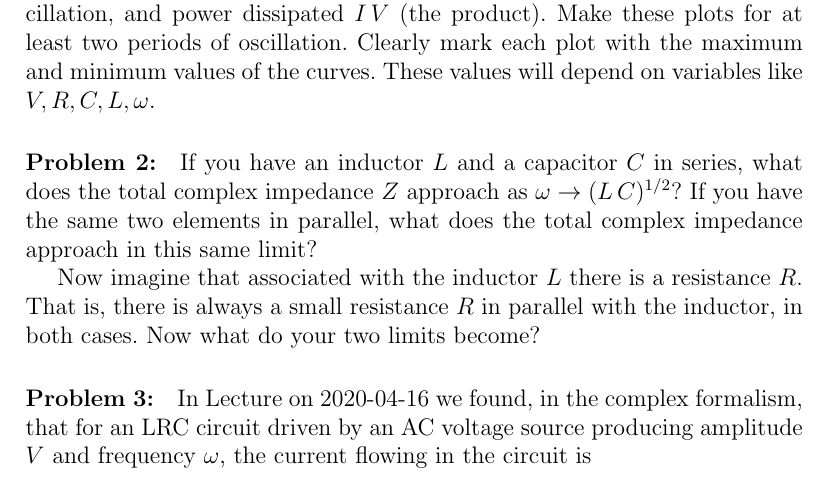
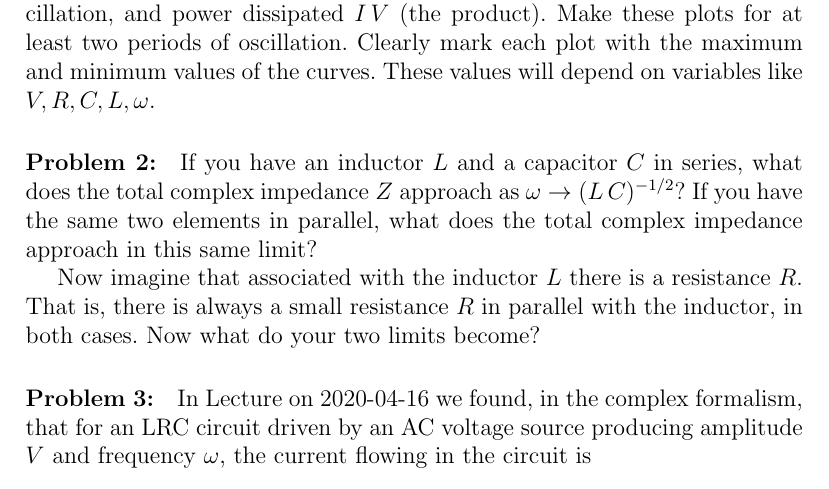
Before and after one commit to davidwhogg/Physics2, a LaTeX document (tex/physics2_ps10.tex): part of the page, cut so that both start at the same text. Compiled offline with pdfLaTeX.

Commit message:
fix typo

```diff
--- a/tex/physics2_ps10.tex
+++ b/tex/physics2_ps10.tex
@@ -20,7 +20,7 @@ R, C, L, \omega$.
 \paragraph{Problem~\theproblem:}\refstepcounter{problem}%
 If you have an inductor $L$ and a capacitor $C$ in series, what does
 the total complex impedance $Z$ approach as $\omega\rightarrow
-(L\,C)^{1/2}$? If you have the same two elements in parallel, what
+(L\,C)^{-1/2}$? If you have the same two elements in parallel, what
 does the total complex impedance approach in this same limit?
 
 Now imagine that associated with the inductor $L$ there is a
```
